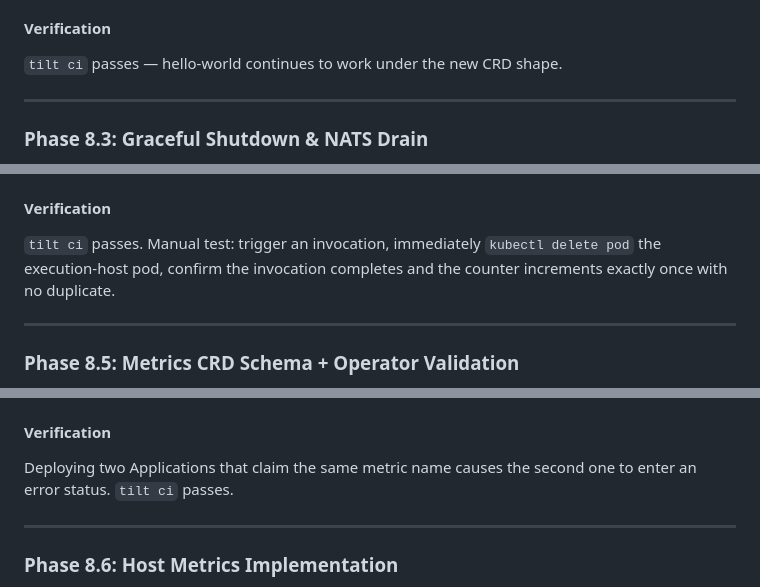
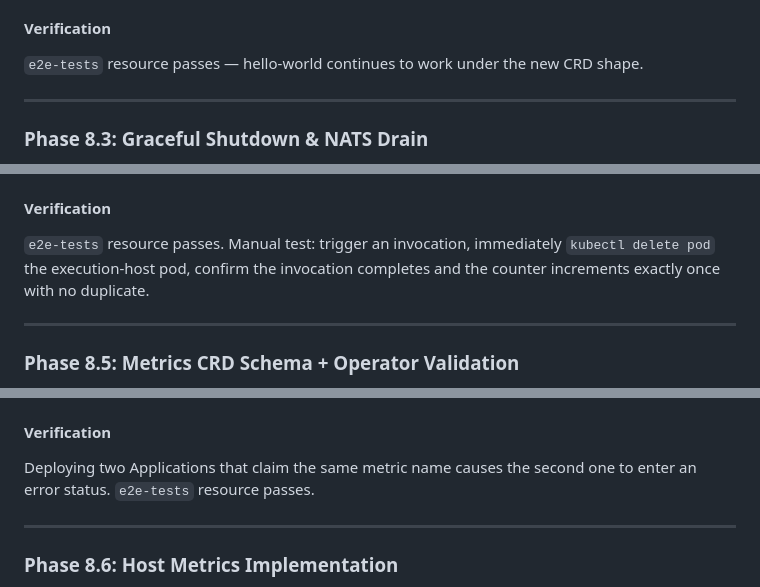
Before and after one commit to benjamin-wright/wasm-platform, a Markdown page: docs/todo.md, 3 parts joined by grey strips. Rendered like a GitHub page.

```diff
--- a/docs/todo.md
+++ b/docs/todo.md
@@ -46,7 +46,7 @@ Migrate the Application CRD from a single-module shape to a `spec.functions` lis
 
 #### Verification
 
-`tilt ci` passes — hello-world continues to work under the new CRD shape.
+`e2e-tests` resource passes — hello-world continues to work under the new CRD shape.
 
 ---
 
@@ -72,7 +72,7 @@ Implement true graceful drain on SIGTERM so that in-flight WASM invocations comp
 
 #### Verification
 
-`tilt ci` passes. Manual test: trigger an invocation, immediately `kubectl delete pod` the execution-host pod, confirm the invocation completes and the counter increments exactly once with no duplicate.
+`e2e-tests` resource passes. Manual test: trigger an invocation, immediately `kubectl delete pod` the execution-host pod, confirm the invocation completes and the counter increments exactly once with no duplicate.
 
 ---
 
@@ -91,7 +91,7 @@ Add `spec.metrics` to the Application CR, enforce cluster-wide uniqueness in the
 
 #### Verification
 
-Deploying two Applications that claim the same metric name causes the second one to enter an error status. `tilt ci` passes.
+Deploying two Applications that claim the same metric name causes the second one to enter an error status. `e2e-tests` resource passes.
 
 ---
 
```
Also changed, not shown: other parts of docs/todo.md (+8 -8 lines), .github/agents/wasm-platform.agent.md (+6 -5 lines), docs/standards.md (+2 -2 lines).
